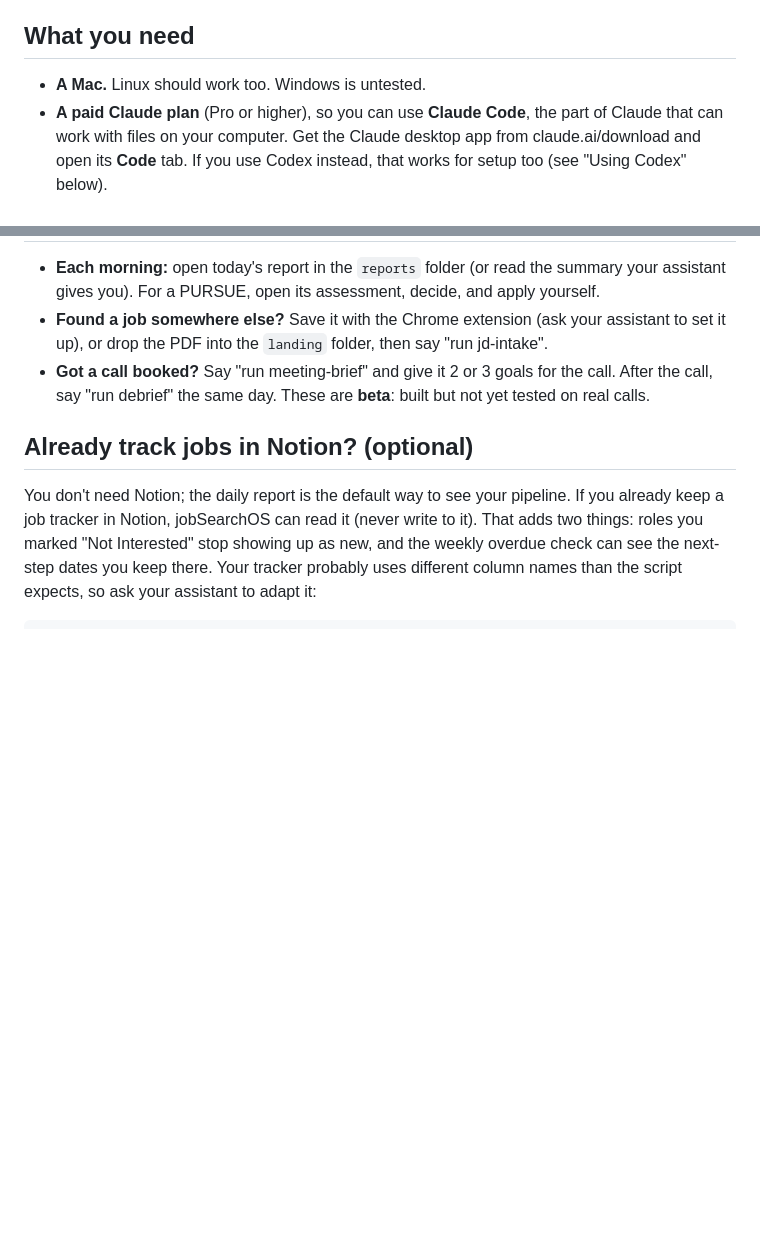
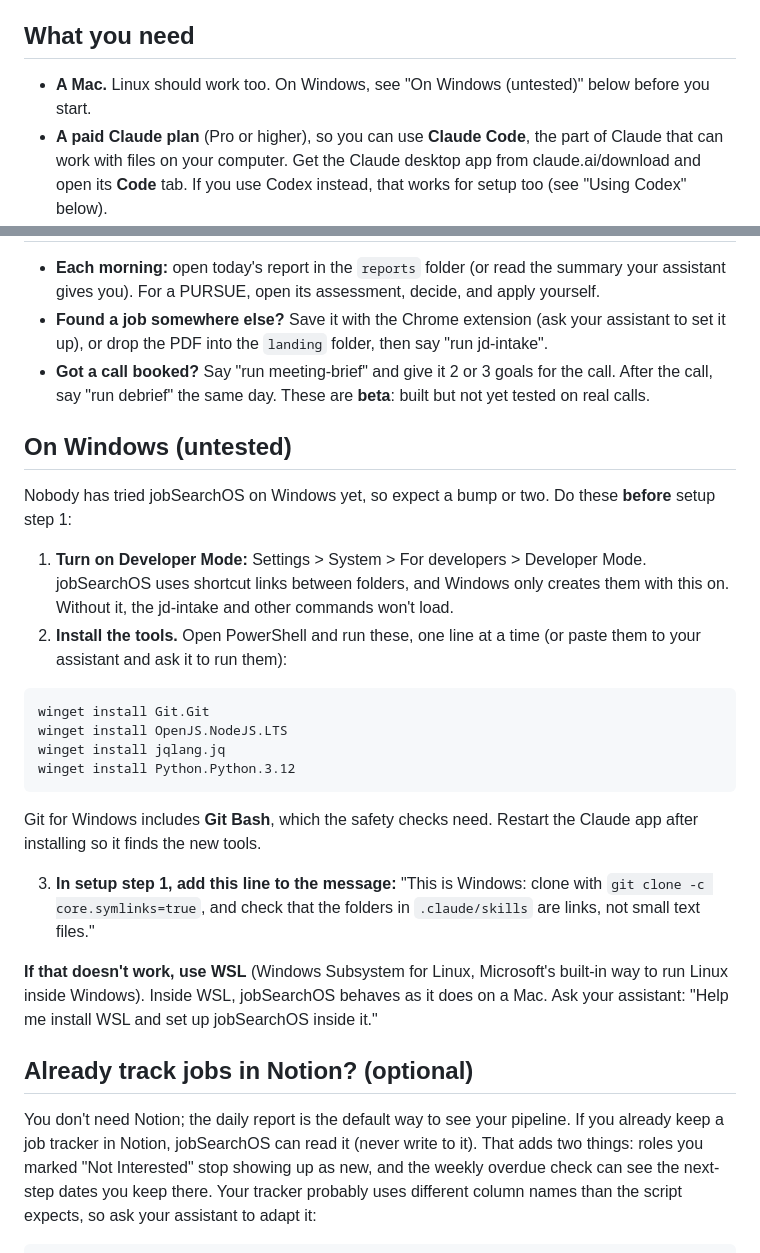
Before and after one commit to koloheCook/jobsearchos-template, a Markdown page: START-HERE.md, 2 parts joined by grey strips. GitHub-like rendering; blank space fills up the shorter version.

Commit message:
START-HERE: untested Windows section (Developer Mode, winget installs, clone with symlinks on, WSL fallback)

````diff
--- a/START-HERE.md
+++ b/START-HERE.md
@@ -11,7 +11,7 @@ Every morning it checks the job boards of companies you choose, saves any new po
 
 ## What you need
 
-- **A Mac.** Linux should work too. Windows is untested.
+- **A Mac.** Linux should work too. On Windows, see "On Windows (untested)" below before you start.
 - **A paid Claude plan** (Pro or higher), so you can use **Claude Code**, the part of Claude that can work with files on your computer. Get the Claude desktop app from claude.ai/download and open its **Code** tab. If you use Codex instead, that works for setup too (see "Using Codex" below).
 - **About 30 minutes** for setup. Your assistant will check for and help you install the three free tools this needs (Node.js, git and jq). You do not need to know what they are.
 
@@ -78,6 +78,26 @@ The task runs only while your computer is awake and the Claude app is open. Each
 - **Found a job somewhere else?** Save it with the Chrome extension (ask your assistant to set it up), or drop the PDF into the `landing` folder, then say "run jd-intake".
 - **Got a call booked?** Say "run meeting-brief" and give it 2 or 3 goals for the call. After the call, say "run debrief" the same day. These are **beta**: built but not yet tested on real calls.
 
+## On Windows (untested)
+
+Nobody has tried jobSearchOS on Windows yet, so expect a bump or two. Do these **before** setup step 1:
+
+1. **Turn on Developer Mode:** Settings > System > For developers > Developer Mode. jobSearchOS uses shortcut links between folders, and Windows only creates them with this on. Without it, the jd-intake and other commands won't load.
+2. **Install the tools.** Open PowerShell and run these, one line at a time (or paste them to your assistant and ask it to run them):
+
+```
+winget install Git.Git
+winget install OpenJS.NodeJS.LTS
+winget install jqlang.jq
+winget install Python.Python.3.12
+```
+
+Git for Windows includes **Git Bash**, which the safety checks need. Restart the Claude app after installing so it finds the new tools.
+
+3. **In setup step 1, add this line to the message:** "This is Windows: clone with `git clone -c core.symlinks=true`, and check that the folders in `.claude/skills` are links, not small text files."
+
+**If that doesn't work, use WSL** (Windows Subsystem for Linux, Microsoft's built-in way to run Linux inside Windows). Inside WSL, jobSearchOS behaves as it does on a Mac. Ask your assistant: "Help me install WSL and set up jobSearchOS inside it."
+
 ## Already track jobs in Notion? (optional)
 
 You don't need Notion; the daily report is the default way to see your pipeline. If you already keep a job tracker in Notion, jobSearchOS can read it (never write to it). That adds two things: roles you marked "Not Interested" stop showing up as new, and the weekly overdue check can see the next-step dates you keep there. Your tracker probably uses different column names than the script expects, so ask your assistant to adapt it:
````
